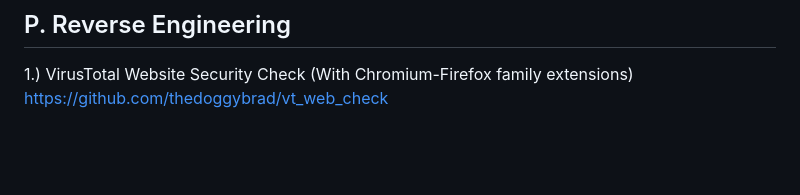
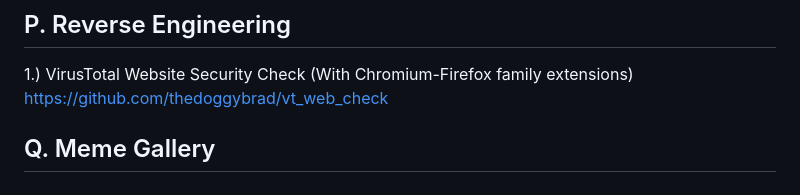
Before and after one commit to thedoggybrad/thedoggybrad, a Markdown page: readme.md, the part around the change. Drawn GitHub-style; blank space fills up the shorter version.

```diff
--- a/readme.md
+++ b/readme.md
@@ -153,3 +153,5 @@ https://github.com/thedoggybrad/greatest_commandment_in_computer_ethics
 
 ## P. Reverse Engineering
 1.) VirusTotal Website Security Check (With Chromium-Firefox family extensions) https://github.com/thedoggybrad/vt_web_check
+
+## Q. Meme Gallery
```
